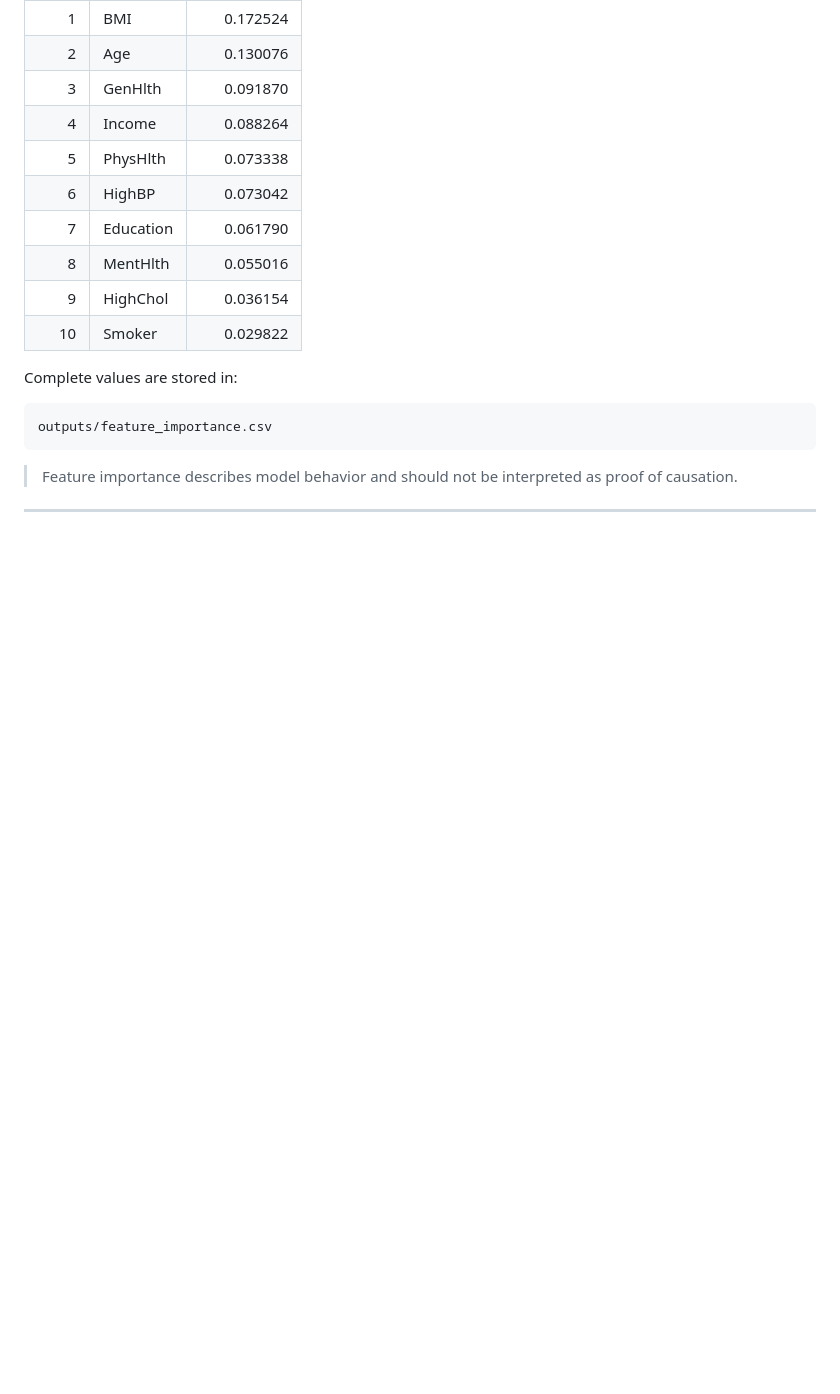
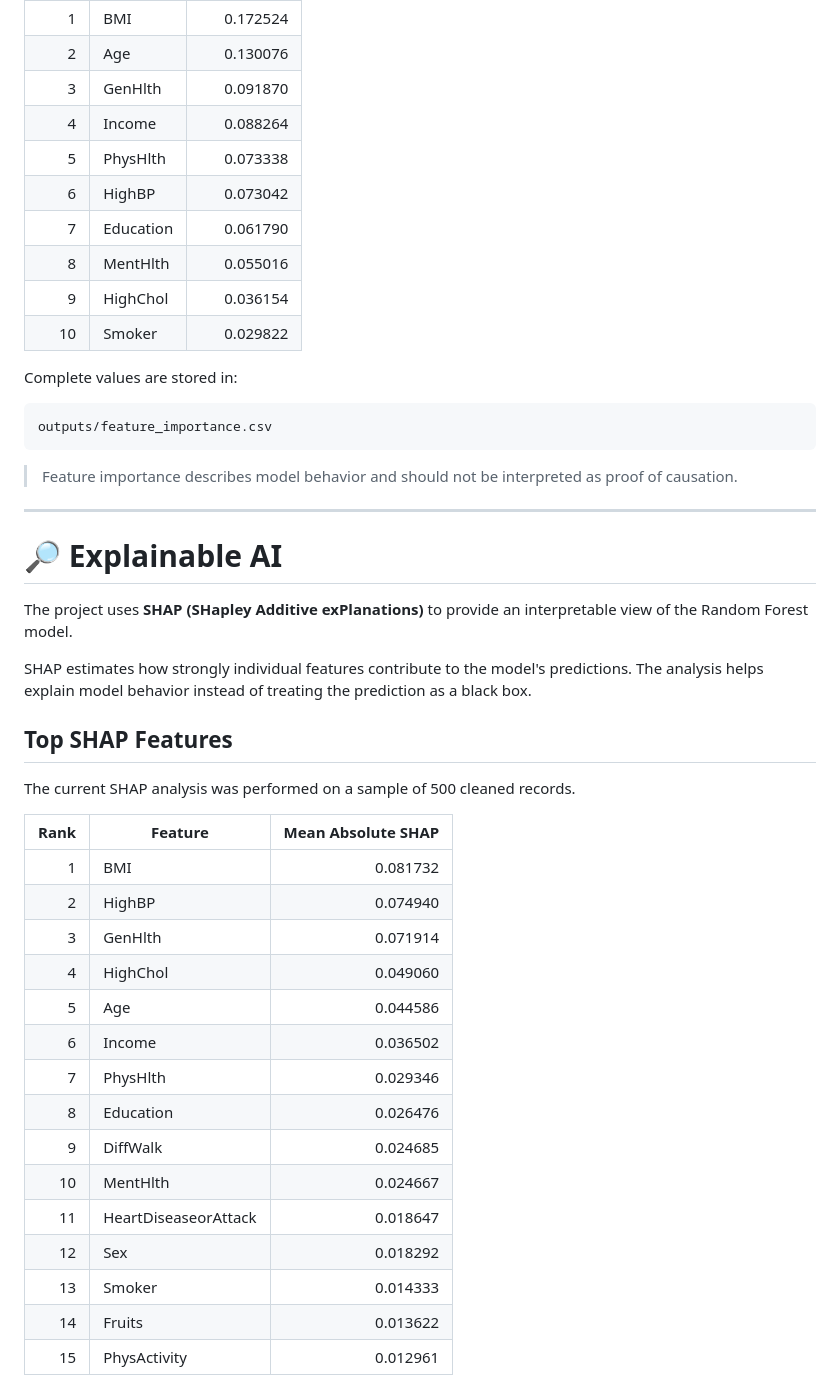
Before and after one commit to SOVIT-07/AI_Diabetes_Prediction_System, a Markdown page: README.md, the part around the change printed below. Rendered like a GitHub page; blank space fills up the shorter version.

````diff
--- a/README.md
+++ b/README.md
@@ -364,3 +364,34 @@ outputs/feature_importance.csv
 ```
 
 > Feature importance describes model behavior and should not be interpreted as proof of causation.
+
+---
+
+# 🔎 Explainable AI
+
+The project uses **SHAP (SHapley Additive exPlanations)** to provide an interpretable view of the Random Forest model.
+
+SHAP estimates how strongly individual features contribute to the model's predictions. The analysis helps explain model behavior instead of treating the prediction as a black box.
+
+## Top SHAP Features
+
+The current SHAP analysis was performed on a sample of 500 cleaned records.
+
+| Rank | Feature | Mean Absolute SHAP |
+|---:|---|---:|
+| 1 | BMI | 0.081732 |
+| 2 | HighBP | 0.074940 |
+| 3 | GenHlth | 0.071914 |
+| 4 | HighChol | 0.049060 |
+| 5 | Age | 0.044586 |
+| 6 | Income | 0.036502 |
+| 7 | PhysHlth | 0.029346 |
+| 8 | Education | 0.026476 |
+| 9 | DiffWalk | 0.024685 |
+| 10 | MentHlth | 0.024667 |
+| 11 | HeartDiseaseorAttack | 0.018647 |
+| 12 | Sex | 0.018292 |
+| 13 | Smoker | 0.014333 |
+| 14 | Fruits | 0.013622 |
+| 15 | PhysActivity | 0.012961 |
+
````
Also changed, not shown: other parts of README.md (+15 -0 lines), outputs/shap_feature_importance.png (added), outputs/shap_summary.png (added), 3 other files.
